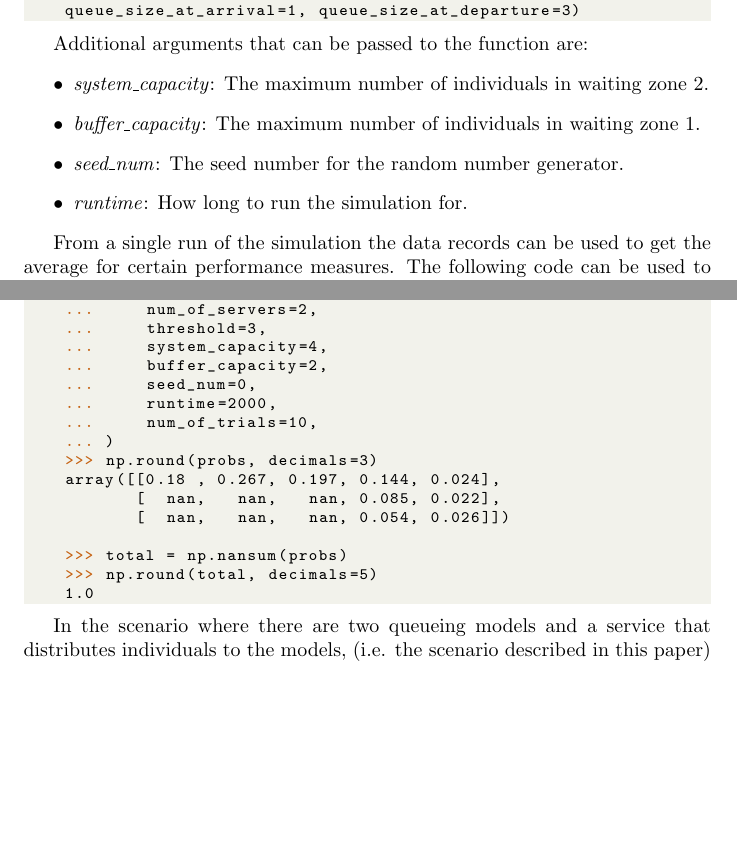
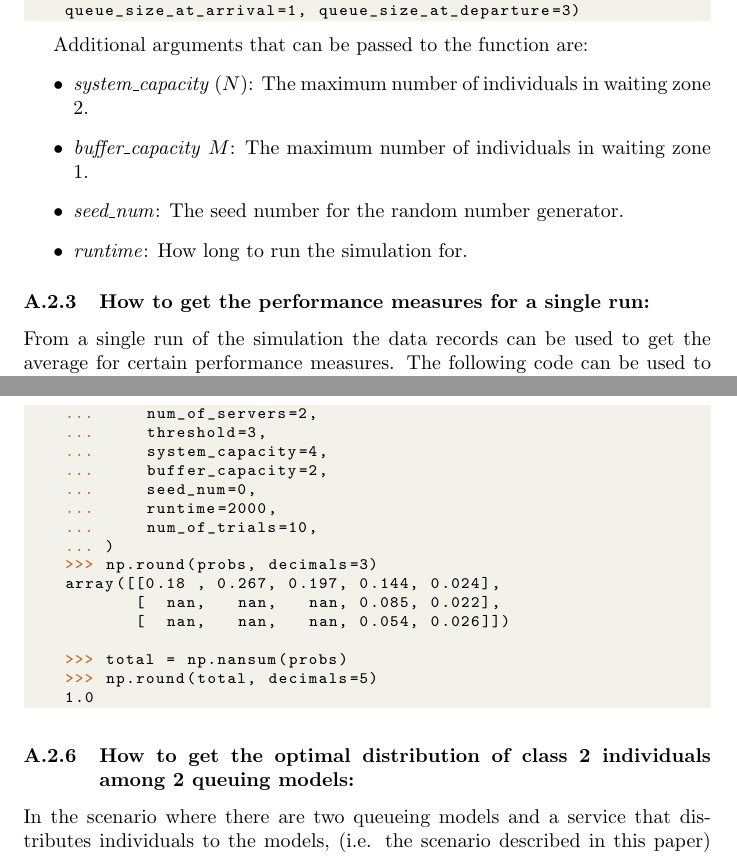
Before and after one commit to MichalisPanayides/ED-EMS-game-paper, a LaTeX document (main.tex, which reads sections/appendix/descrete_event_simulation/main.tex): two parts of pages 31 and 33 of 47 before the commit and two parts of pages 31 and 34 of 48 after it, joined at a grey line, cut so that both start at the same text, the shorter picture padded with empty space. Compiled offline with pdfLaTeX.

Commit message:
Add subsections in How-to

```diff
--- a/sections/appendix/descrete_event_simulation/main.tex
+++ b/sections/appendix/descrete_event_simulation/main.tex
@@ -216,14 +220,15 @@ used:
 
 Additional arguments that can be passed to the function are:
 \begin{itemize}
-    \item \textit{system\_capacity}: The maximum number of individuals in
+    \item \textit{system\_capacity} (\(N\)): The maximum number of individuals in
     waiting zone 2.
-    \item \textit{buffer\_capacity}: The maximum number of individuals in
+    \item \textit{buffer\_capacity} \(M\): The maximum number of individuals in
     waiting zone 1.
     \item \textit{seed\_num}: The seed number for the random number generator.
     \item \textit{runtime}: How long to run the simulation for.
 \end{itemize}
 
+\subsubsection{How to get the performance measures for a single run:}
 From a single run of the simulation the data records can be used to get the
 average for certain performance measures.
 The following code can be used to get the mean waiting time, blocking time,
@@ -391,6 +397,10 @@ one can use:
     1.0
 
 \end{lstlisting}
+
+
+\subsubsection{How to get the optimal distribution of class 2 individuals among 2
+queuing models:}
 
 In the scenario where there are two queueing models and a service that
 distributes individuals to the models, (i.e. the scenario described in this
```
Also changed, not shown: main.pdf, sections/appendix/descrete_event_simulation/main.tex (15 more changed lines).
